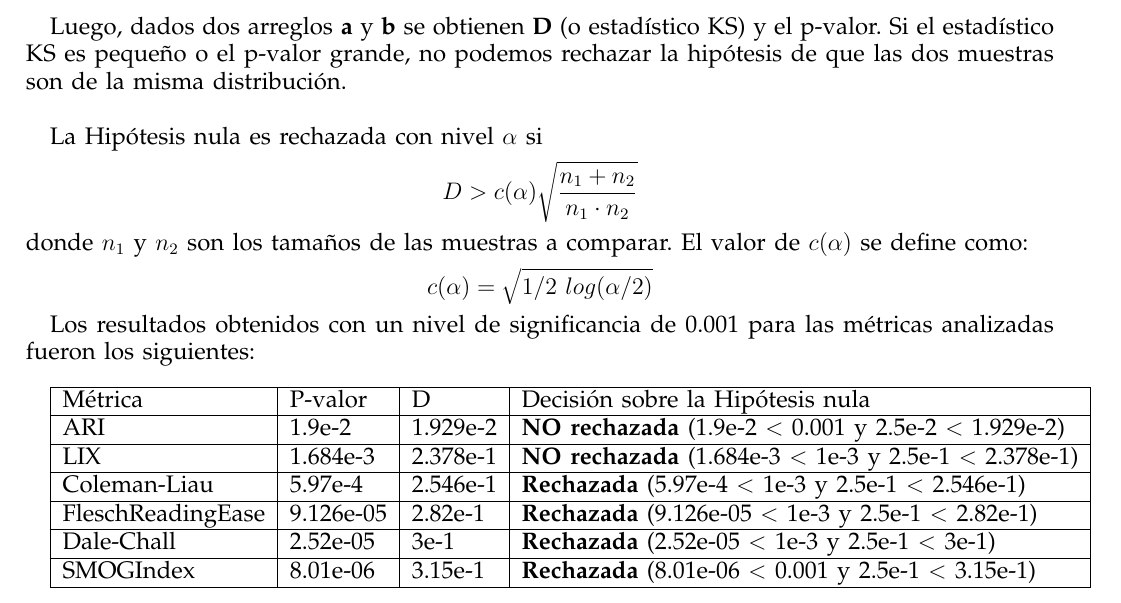
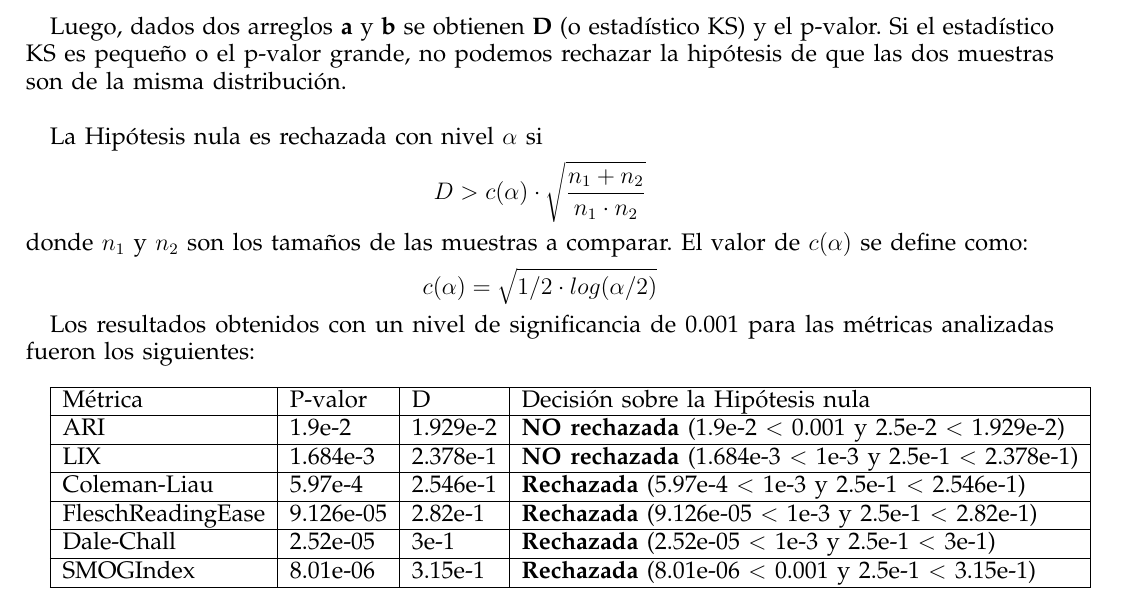
Before and after one commit to ramaroberto/INCC, a LaTeX paper (Trabajo Final/paper/paper.tex): part of page 6 of 7, cut so that both start at the same text. Compiled offline with pdfLaTeX.

Commit message:
Agrega consistencia en las multiplicaciones

```diff
--- a/Trabajo Final/paper/paper.tex
+++ b/Trabajo Final/paper/paper.tex
@@ -246,8 +246,8 @@ Luego, dados dos arreglos \textbf{a} y \textbf{b} se obtienen \textbf{D} (o esta
 
 % TODO: Falta la cita sobre la necesidad de estas condiciones
 
-La Hipótesis nula es rechazada con nivel $\alpha$ si $$D > c(\alpha) \sqrt{\frac{n_1+n_2}{n_1\cdot n_2}}$$ donde $n_1$ y $n_2$ son los tamaños de las muestras a comparar. El valor de $c(\alpha)$ se define como:
-$$c(\alpha) = \sqrt{1/2\ log(\alpha/2)}$$
+La Hipótesis nula es rechazada con nivel $\alpha$ si $$D > c(\alpha) \cdot \sqrt{\frac{n_1+n_2}{n_1\cdot n_2}}$$ donde $n_1$ y $n_2$ son los tamaños de las muestras a comparar. El valor de $c(\alpha)$ se define como:
+$$c(\alpha) = \sqrt{1/2\cdot log(\alpha/2)}$$
 
 Los resultados obtenidos con un nivel de significancia de 0.001 para las métricas analizadas fueron los siguientes:\\
 
```
